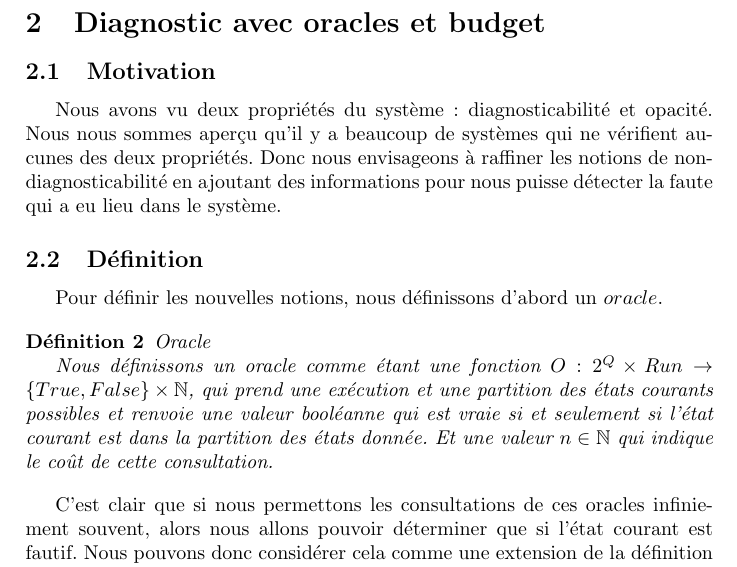
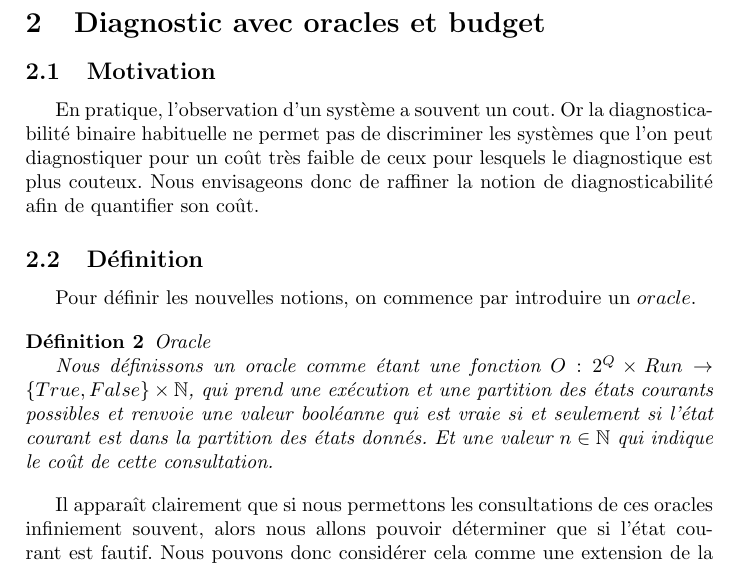
Before and after one commit to xavierm02/Projet-M1, a LaTeX document (plan/plan.tex): part of page 2 of 4, cut so that both start at the same text. Compiled offline with pdfLaTeX.

Commit message:
début des corrections

```diff
--- a/plan/plan.tex
+++ b/plan/plan.tex
@@ -60,19 +60,20 @@ TODO ajouter pk AxA "appele twin machine". $cl_\varepsilon(A)\times det(A)$
 \section{Diagnostic avec oracles et budget}
 \subsection{Motivation}
 
-Nous avons vu deux propri\'et\'es du syst\`eme : diagnosticabilit\'e et opacit\'e. Nous nous sommes aper\c cu qu'il y a beaucoup de syst\`emes qui ne v\'erifient aucunes des deux propri\'et\'es. Donc nous envisageons \`a raffiner les notions de non-diagnosticabilit\'e en ajoutant des informations pour nous puisse d\'etecter la faute qui a eu lieu dans le syst\`eme.
+En pratique, l'observation d'un système a souvent un cout. Or la diagnosticabilité binaire habituelle ne permet pas de discriminer les systèmes que l'on peut diagnostiquer pour un coût très faible de ceux pour lesquels le diagnostique est plus couteux. Nous envisageons donc de raffiner la notion de diagnosticabilit\'e afin de quantifier son coût.
 
 \subsection{D\'efinition}
 
-Pour d\'efinir les nouvelles notions, nous d\'efinissons d'abord un $oracle$.
+Pour d\'efinir les nouvelles notions, on commence par introduire un $oracle$.
 
 \begin{mydef}{Oracle}
 
-  Nous d\'efinissons un oracle comme \'etant une fonction $O: 2^Q\times Run \to \{True, False\} \times \mathbb{N}$, qui prend une ex\'ecution et une partition des \'etats courants possibles et renvoie une valeur bool\'eanne qui est vraie si et seulement si l'\'etat courant est dans la partition des \'etats donn\'ee. Et une valeur $n \in \mathbb{N}$ qui indique le co\^ut de cette consultation.
+  Nous d\'efinissons un oracle comme \'etant une fonction $O: 2^Q\times Run \to \{True, False\} \times \mathbb{N}$, qui prend une ex\'ecution et une partition des \'etats courants possibles et renvoie une valeur bool\'eanne qui est vraie si et seulement si l'\'etat courant est dans la partition des \'etats donn\'es. Et une valeur $n \in \mathbb{N}$ qui indique le co\^ut de cette consultation.
 
 \end{mydef}
 
-C'est clair que si nous permettons les consultations de ces oracles infiniement souvent, alors nous allons pouvoir d\'eterminer que si l'\'etat courant est fautif. Nous pouvons donc consid\'erer cela comme une extension de la d\'efinition de la diagnosticabilit\'e. Parce que nous pouvons trouver des syst\`emes qui ne sont pas diagnosticables, mais en ajoutant un appel d'oracle nous arrivons le diagnostiquer. Comme l'exemple suivant:
+Il apparaît clairement que si nous permettons les consultations de ces %lesquels?!%
+ oracles infiniement souvent, alors nous allons pouvoir d\'eterminer que si l'\'etat courant est fautif. Nous pouvons donc consid\'erer cela comme une extension de la d\'efinition de la diagnosticabilit\'e. Parce que nous pouvons trouver des syst\`emes qui ne sont pas diagnosticables, mais en ajoutant un appel d'oracle nous arrivons le diagnostiquer. Comme l'exemple suivant:
 
 \begin{figure}[H]
   \begin{center}
```
